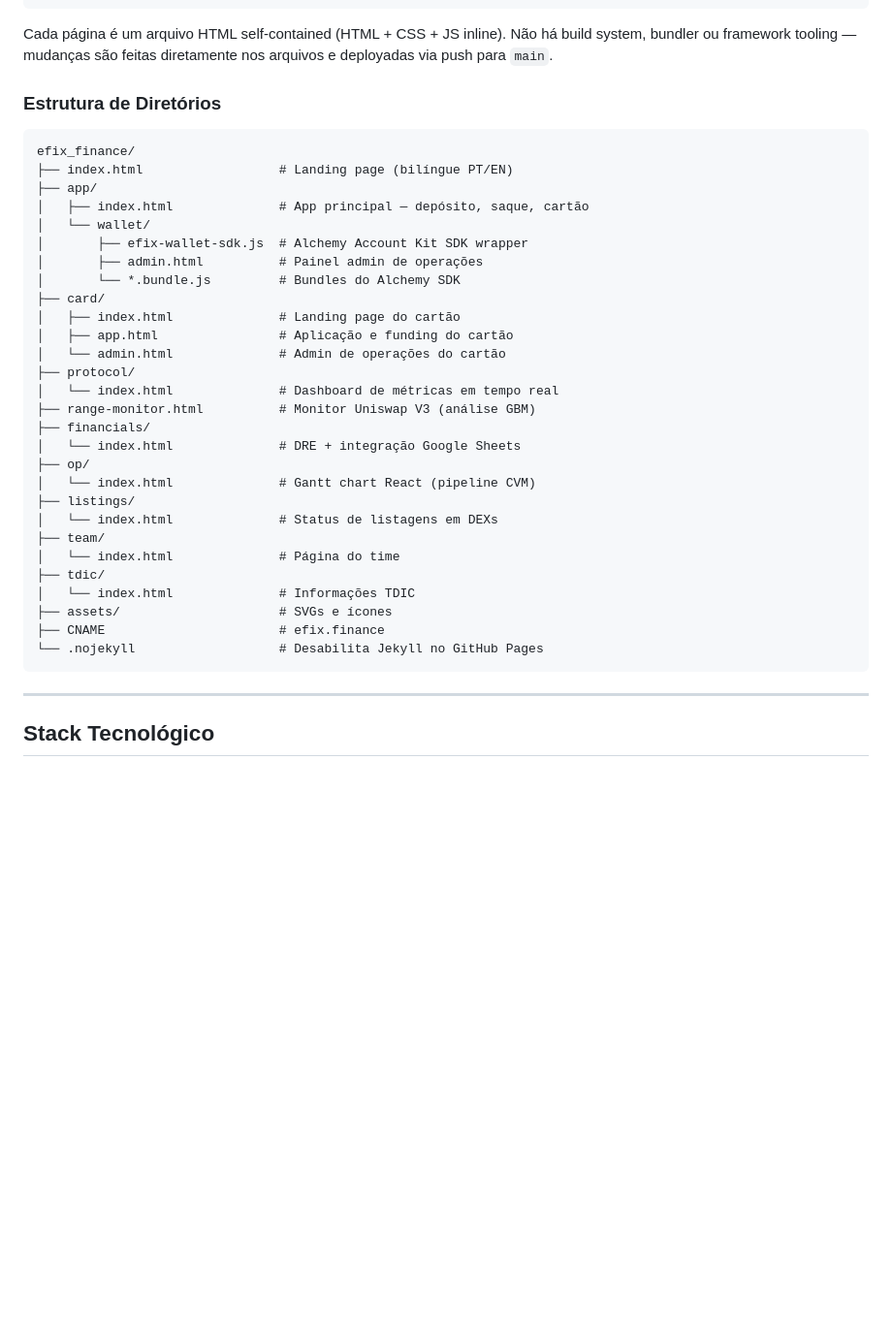
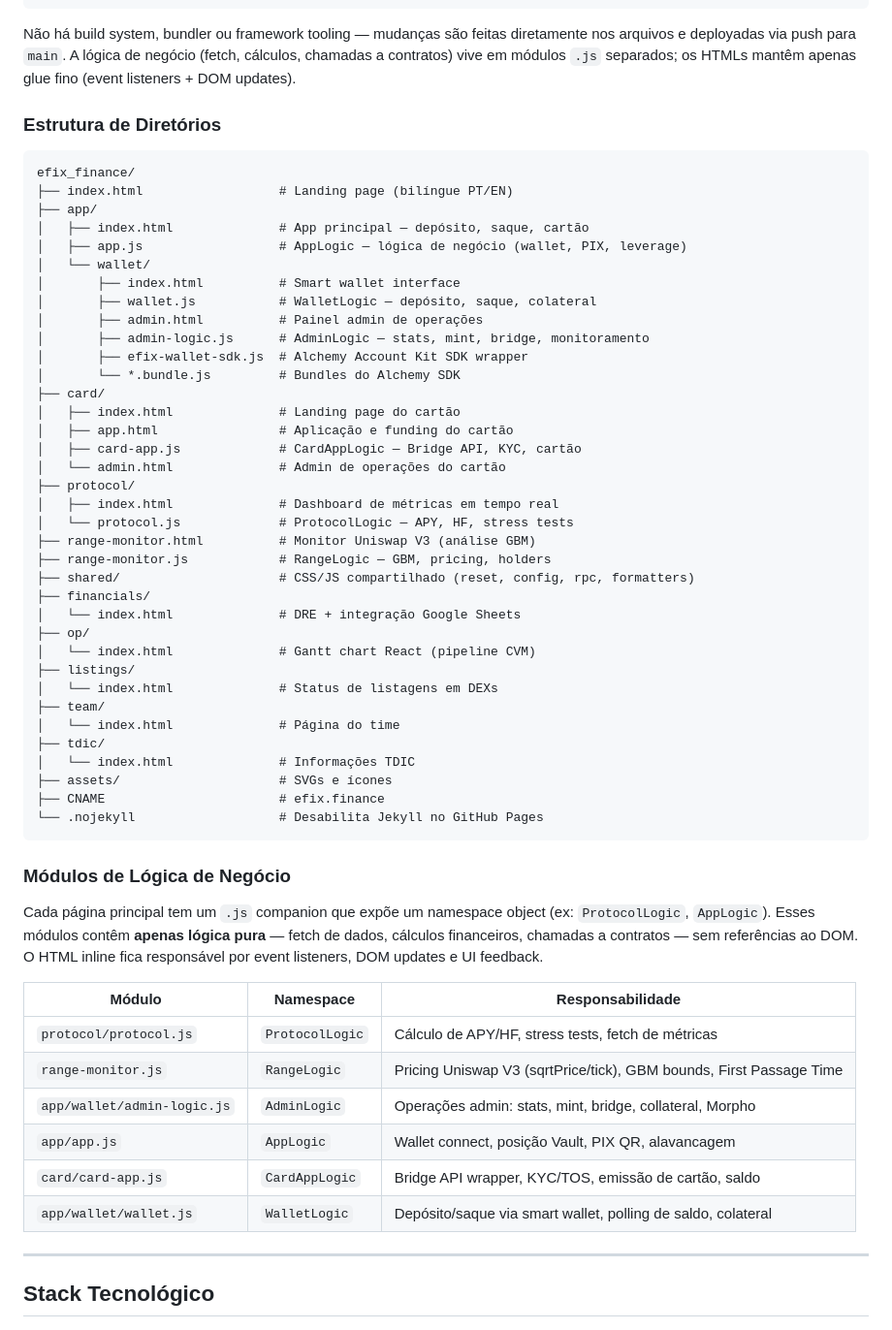
Before and after one commit to Develop-ltda/efix_finance, a Markdown page: README.md, the part around the change. Shown at 97% size. GitHub-like rendering; blank space fills up the shorter version.

Commit message:
docs: update README.md and CLAUDE.md with business logic modules
Co-Authored-By: Claude Opus 4.6 <noreply@anthropic.com>

````diff
--- a/README.md
+++ b/README.md
@@ -73,7 +73,7 @@ EFIX é uma securitizadora registrada na CVM que conecta fundos DI brasileiros a
 └─────────────────────────────────────────────────────────────────┘
 ```
 
-Cada página é um arquivo HTML self-contained (HTML + CSS + JS inline). Não há build system, bundler ou framework tooling — mudanças são feitas diretamente nos arquivos e deployadas via push para `main`.
+Não há build system, bundler ou framework tooling — mudanças são feitas diretamente nos arquivos e deployadas via push para `main`. A lógica de negócio (fetch, cálculos, chamadas a contratos) vive em módulos `.js` separados; os HTMLs mantêm apenas glue fino (event listeners + DOM updates).
 
 ### Estrutura de Diretórios
 
@@ -82,17 +82,25 @@ efix_finance/
 ├── index.html                  # Landing page (bilíngue PT/EN)
 ├── app/
 │   ├── index.html              # App principal — depósito, saque, cartão
+│   ├── app.js                  # AppLogic — lógica de negócio (wallet, PIX, leverage)
 │   └── wallet/
+│       ├── index.html          # Smart wallet interface
+│       ├── wallet.js           # WalletLogic — depósito, saque, colateral
+│       ├── admin.html          # Painel admin de operações
+│       ├── admin-logic.js      # AdminLogic — stats, mint, bridge, monitoramento
 │       ├── efix-wallet-sdk.js  # Alchemy Account Kit SDK wrapper
-│       ├── admin.html          # Painel admin de operações
 │       └── *.bundle.js         # Bundles do Alchemy SDK
 ├── card/
 │   ├── index.html              # Landing page do cartão
 │   ├── app.html                # Aplicação e funding do cartão
+│   ├── card-app.js             # CardAppLogic — Bridge API, KYC, cartão
 │   └── admin.html              # Admin de operações do cartão
 ├── protocol/
-│   └── index.html              # Dashboard de métricas em tempo real
+│   ├── index.html              # Dashboard de métricas em tempo real
+│   └── protocol.js             # ProtocolLogic — APY, HF, stress tests
 ├── range-monitor.html          # Monitor Uniswap V3 (análise GBM)
+├── range-monitor.js            # RangeLogic — GBM, pricing, holders
+├── shared/                     # CSS/JS compartilhado (reset, config, rpc, formatters)
 ├── financials/
 │   └── index.html              # DRE + integração Google Sheets
 ├── op/
@@ -107,6 +115,19 @@ efix_finance/
 ├── CNAME                       # efix.finance
 └── .nojekyll                   # Desabilita Jekyll no GitHub Pages
 ```
+
+### Módulos de Lógica de Negócio
+
+Cada página principal tem um `.js` companion que expõe um namespace object (ex: `ProtocolLogic`, `AppLogic`). Esses módulos contêm **apenas lógica pura** — fetch de dados, cálculos financeiros, chamadas a contratos — sem referências ao DOM. O HTML inline fica responsável por event listeners, DOM updates e UI feedback.
+
+| Módulo | Namespace | Responsabilidade |
+|--------|-----------|------------------|
+| `protocol/protocol.js` | `ProtocolLogic` | Cálculo de APY/HF, stress tests, fetch de métricas |
+| `range-monitor.js` | `RangeLogic` | Pricing Uniswap V3 (sqrtPrice/tick), GBM bounds, First Passage Time |
+| `app/wallet/admin-logic.js` | `AdminLogic` | Operações admin: stats, mint, bridge, collateral, Morpho |
+| `app/app.js` | `AppLogic` | Wallet connect, posição Vault, PIX QR, alavancagem |
+| `card/card-app.js` | `CardAppLogic` | Bridge API wrapper, KYC/TOS, emissão de cartão, saldo |
+| `app/wallet/wallet.js` | `WalletLogic` | Depósito/saque via smart wallet, polling de saldo, colateral |
 
 ---
 
````
Also changed, not shown: CLAUDE.md (+14 -1 lines).
